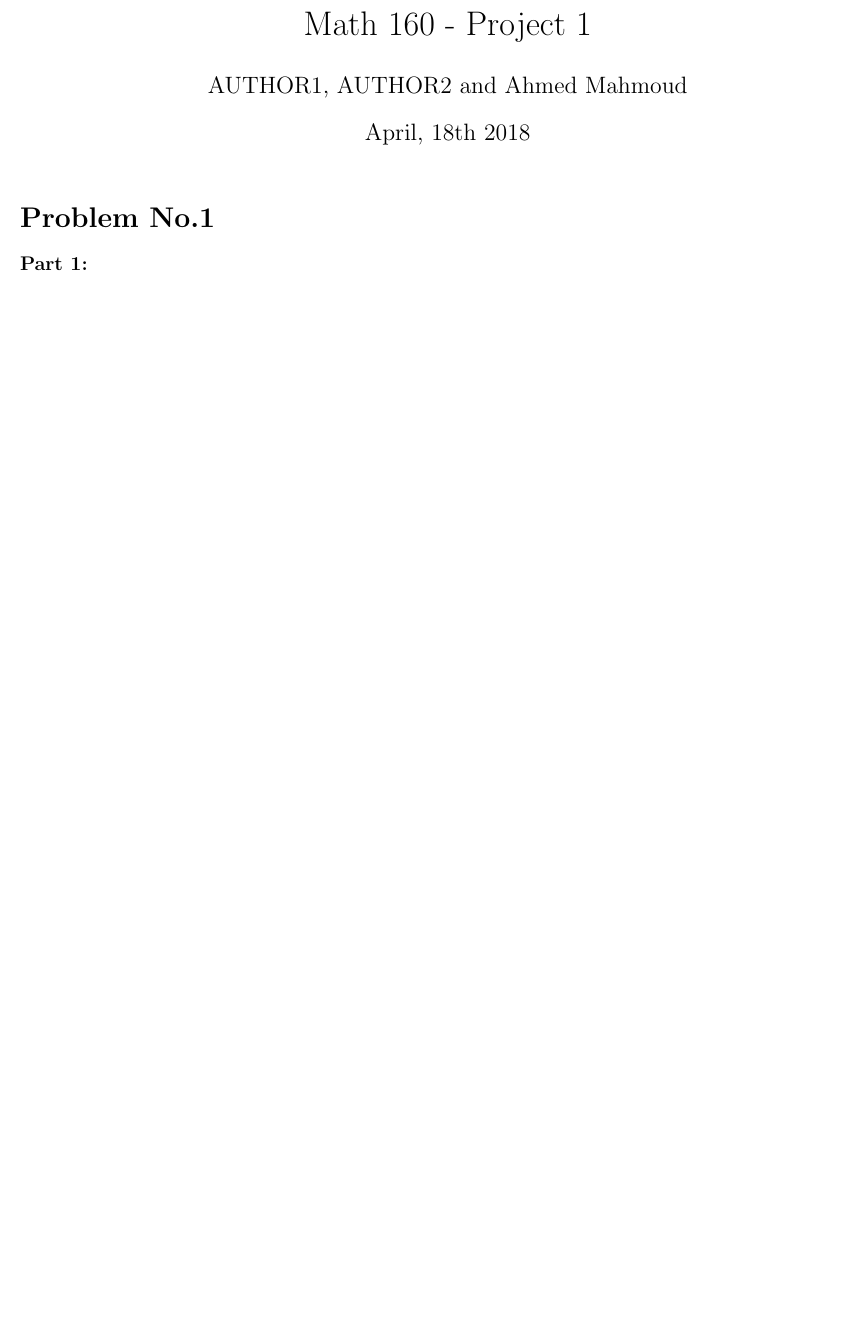
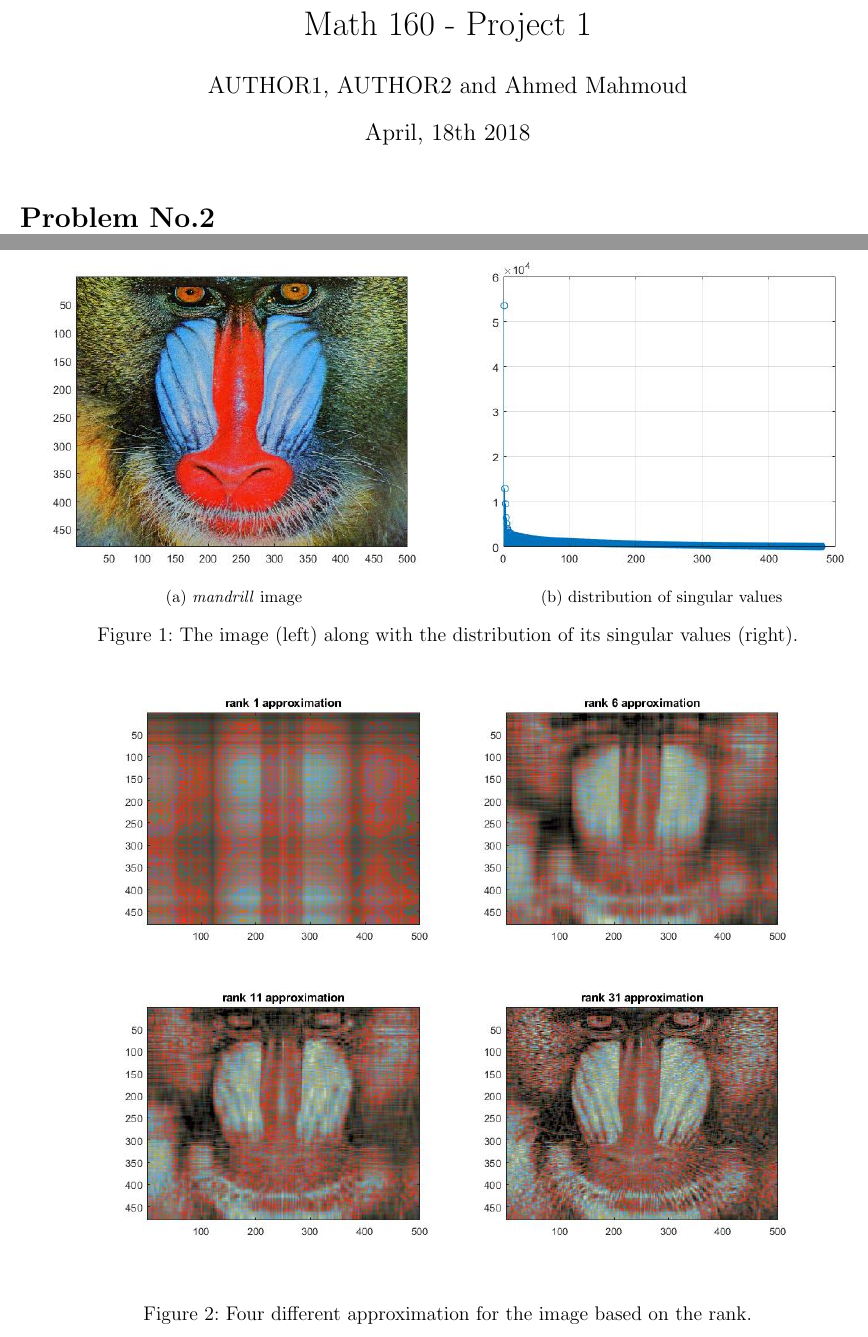
Before and after one commit to Ahdhn/MATH160, a LaTeX document (Projects/project_1/hw_1.tex, which reads Projects/project_1/tex/prob1.tex, Projects/project_1/tex/prob2.tex, Projects/project_1/tex/prob4.tex): part of the page before the commit and two parts of pages 1 and 4 of 5 after it, the two joined at a grey line, cut so that both start at the same text, the shorter picture padded with empty space. Compiled offline with pdfLaTeX.

Commit message:
problem 4 - hw 1 (done)
maybe need to write couple of words in the text

```diff
--- a/Projects/project_1/hw_1.tex
+++ b/Projects/project_1/hw_1.tex
@@ -10,7 +10,7 @@
 \usepackage{amssymb}
 \usepackage{nath}
 \usepackage{amsfonts}
-
+\usepackage{hhline}
 
 \begin{document}
 
@@ -20,7 +20,5 @@
 
 \maketitle
 
-\newcommand{\cn}{Crank-Nicolson}
 
 
-\input{tex/prob1}
--- a/Projects/project_1/tex/prob1.tex
+++ /dev/null
@@ -1,3 +0,0 @@
-\section*{Problem No.1} \label{sec:prob1}
-
-\paragraph{Part 1:}
--- /dev/null
+++ b/Projects/project_1/tex/prob2.tex
@@ -0,0 +1 @@
+\section*{Problem No.2} \label{sec:prob2}
--- /dev/null
+++ b/Projects/project_1/tex/prob4.tex
@@ -0,0 +1,15 @@
+\section*{Problem No.4} \label{sec:prob4}
+
+
+\begin{figure}[b]
+\centering
+   \subfloat [\emph{mandrill} image] {\includegraphics[width=0.5\textwidth]{p4/p4_a.jpg}}
+   \subfloat [distribution of singular values]{\includegraphics[width=0.5\textwidth]{p4/p4_b.jpg}}
+   \caption{ The image (left) along with the distribution of its singular values (right).}
+   \label{fig:fig4_ab}
+\end{figure}
+
+\begin{figure}[]
+\centering
+   \subfloat {\includegraphics[width=0.95\textwidth]{p4/p4_c.jpg}}
+   \caption{Four different approximation for the image based on the rank. }
```
Also changed, not shown: Projects/project_1/tex/prob3.tex (added, +1 -0 lines), Notes/lectures-160-2018-INTRO+LINALG-3.pdf (added), Projects/project_1/hw_1.pdf, Projects/project_1/p4/20180411_203024659_iOS.jpg (added), Projects/project_1/p4/20180411_203253441_iOS.jpg (added), Projects/project_1/p4/p4_a.jpg (added), Projects/project_1/p4/p4_b.jpg (added), Projects/project_1/p4/p4_c.jpg (added), Projects/project_1/p4/p4_d.jpg (added), Projects/project_1/hw_1.tex (32 more changed lines), Projects/project_1/tex/prob4.tex (18 more changed lines), 3 other files.
